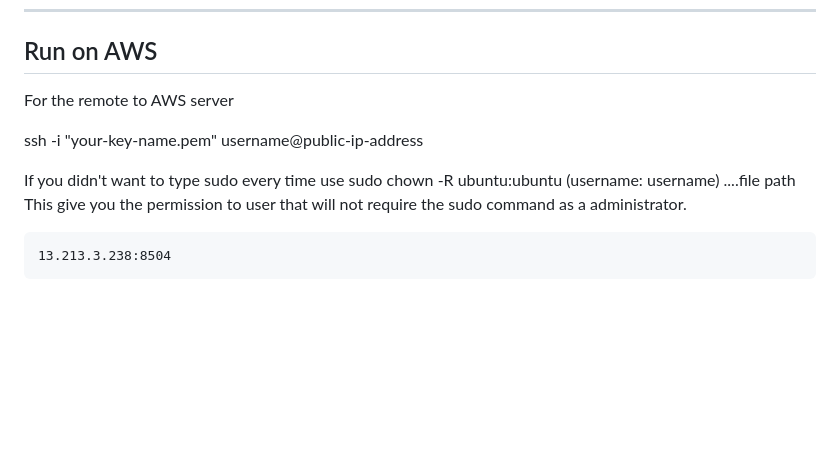
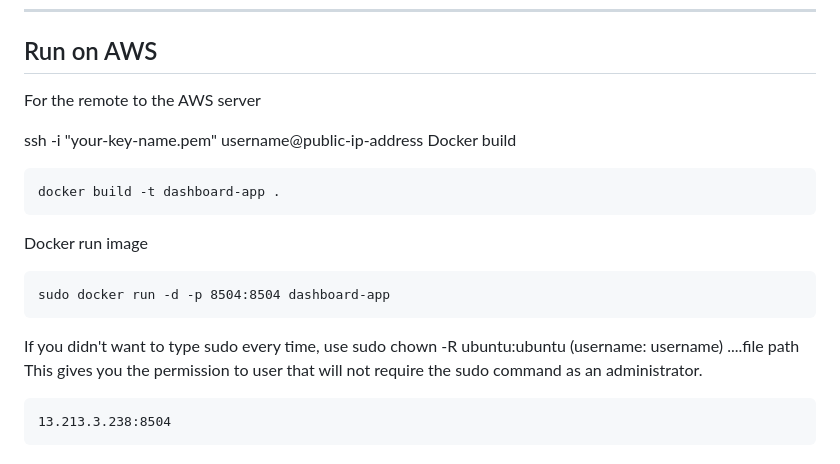
Before and after one commit to bundit4102/portfolio-dashboard-V1, a Markdown page: README.md, the part around the change. GitHub-like rendering; blank space fills up the shorter version.

Commit message:
Fix typos and improve formatting in README
Corrected typos and formatting in AWS section of README.

````diff
--- a/README.md
+++ b/README.md
@@ -63,14 +63,21 @@ The SQLite database (`portfolio.db`) is created automatically on first run.
 
 ---
 ## Run on AWS
-For the remote to AWS server
+For the remote to the AWS server
 
 ssh -i "your-key-name.pem" username@public-ip-address
-
-If you didn't want to type sudo every time use
+Docker build
+```
+docker build -t dashboard-app .
+```
+Docker run image
+```
+sudo docker run -d -p 8504:8504 dashboard-app
+```
+If you didn't want to type sudo every time, use
 sudo chown -R ubuntu:ubuntu (username: username) ....file path
-This give you the permission to user that will not require the sudo command
-as a administrator.
+This gives you the permission to user that will not require the sudo command
+as an administrator.
 ```
 13.213.3.238:8504
 ```
````
